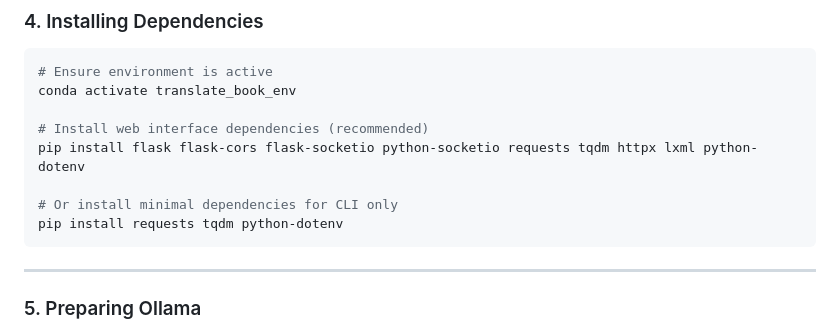
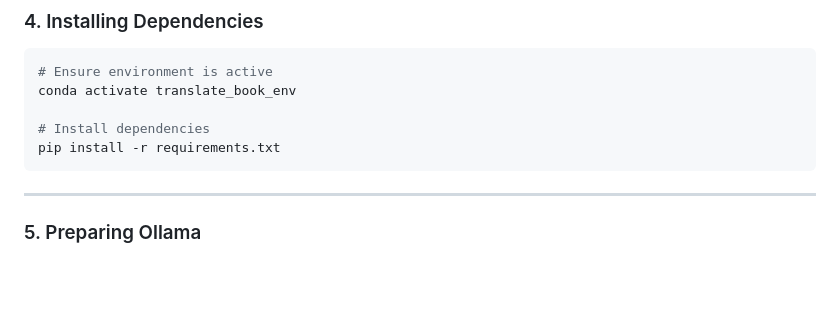
Before and after one commit to tiduj/TranslateBookWithLLM, a Markdown page: README.md, the part around the change. Rendered like a GitHub page; blank space fills up the shorter version.

````diff
--- a/README.md
+++ b/README.md
@@ -74,11 +74,8 @@ git clone https://github.com/hydropix/TranslateBookWithLLM.git .
 # Ensure environment is active
 conda activate translate_book_env
 
-# Install web interface dependencies (recommended)
-pip install flask flask-cors flask-socketio python-socketio requests tqdm httpx lxml python-dotenv
-
-# Or install minimal dependencies for CLI only
-pip install requests tqdm python-dotenv
+# Install dependencies
+pip install -r requirements.txt
 ```
 
 -----
````
